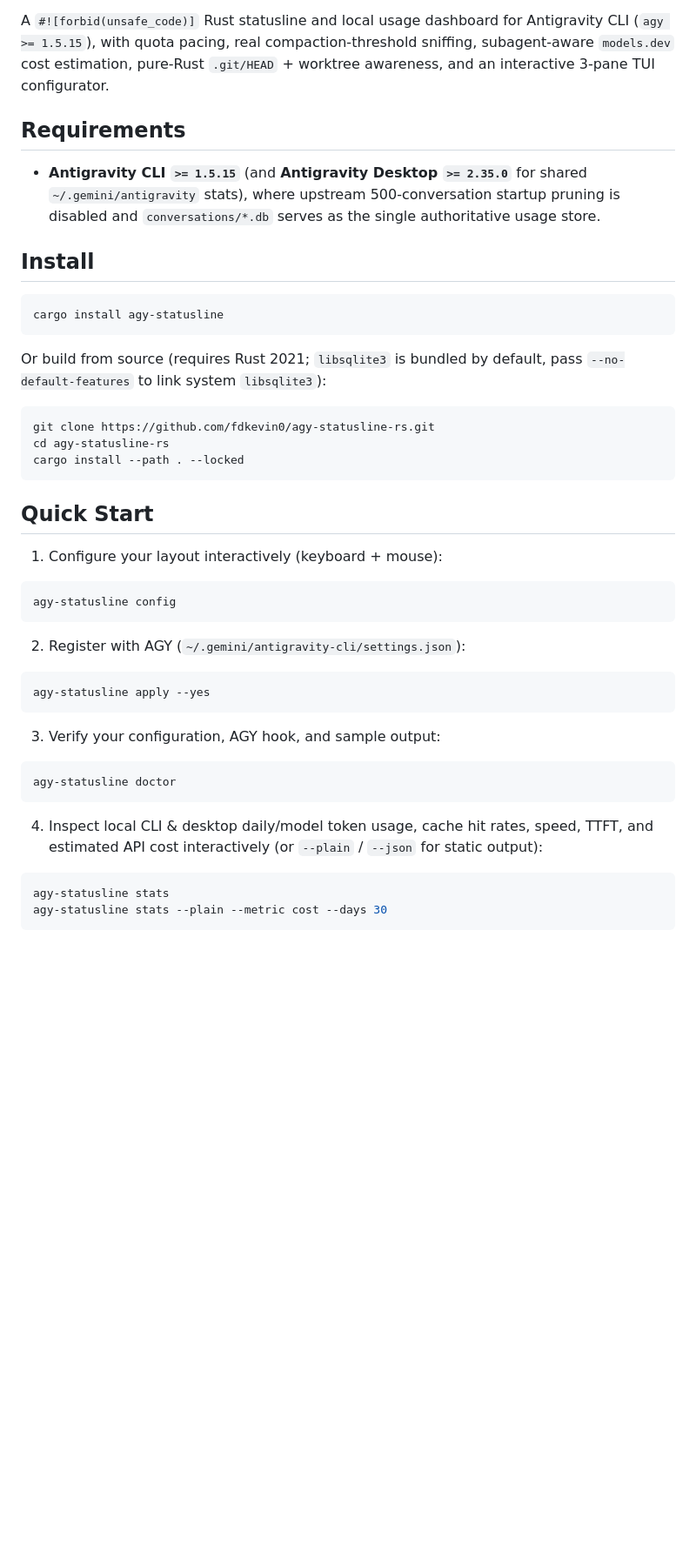
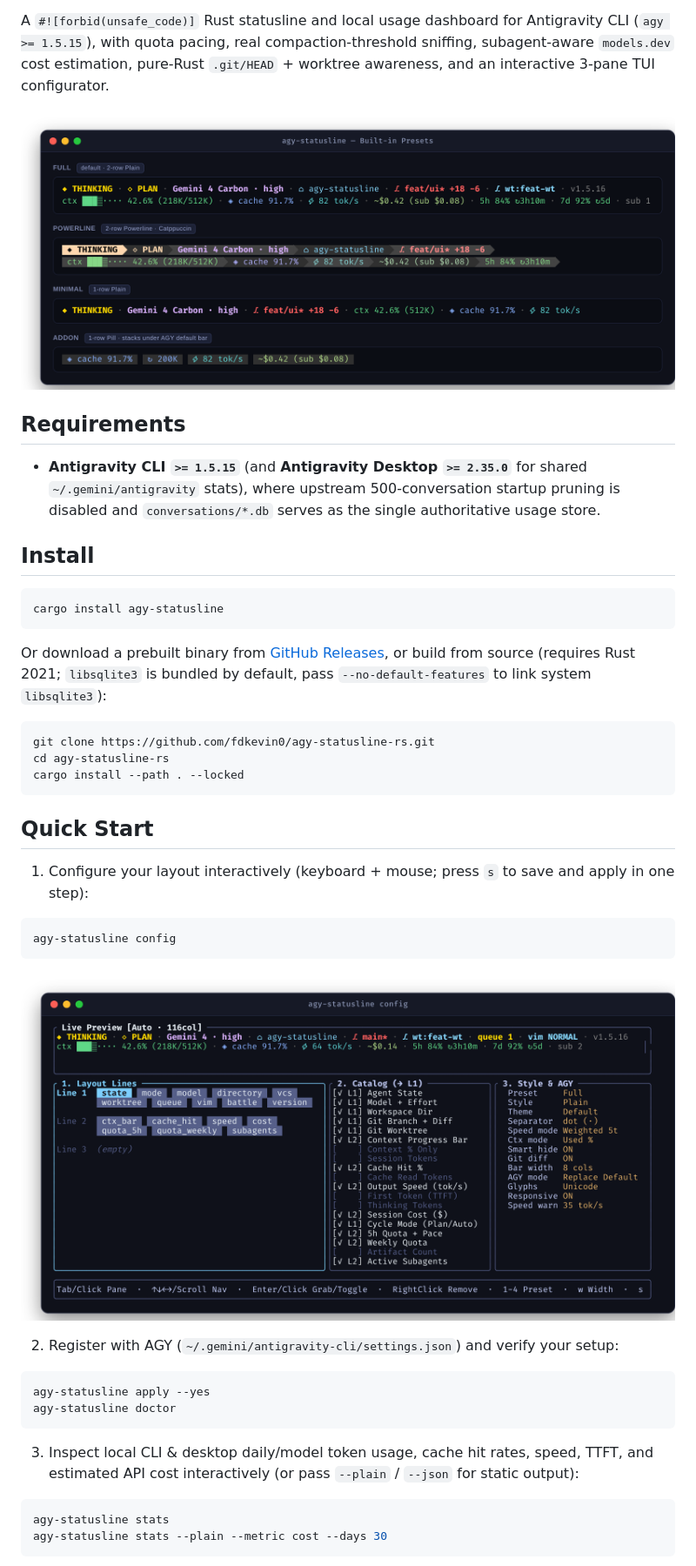
Before and after one commit to fdkevin0/agy-statusline-rs, a Markdown page: README.md, the part around one of its changes. Shown at 87% size. Rendered like a GitHub page; pictures changed too: docs/assets/config-tui.png (added), docs/assets/presets.png (added); blank space fills up the shorter version.

Commit message:
docs: add visual previews and Simplified Chinese README (#65)

````diff
--- a/README.md
+++ b/README.md
@@ -3,4 +9,6 @@
 A `#![forbid(unsafe_code)]` Rust statusline and local usage dashboard for Antigravity CLI (`agy >= 1.5.15`), with quota pacing, real compaction-threshold sniffing, subagent-aware `models.dev` cost estimation, pure-Rust `.git/HEAD` + worktree awareness, and an interactive 3-pane TUI configurator.
+
+![agy-statusline built-in presets](docs/assets/presets.png)
 
 ## Requirements
 
@@ -12,7 +20,7 @@ A `#![forbid(unsafe_code)]` Rust statusline and local usage dashboard for Antigr
 cargo install agy-statusline
 ```
 
-Or build from source (requires Rust 2021; `libsqlite3` is bundled by default, pass `--no-default-features` to link system `libsqlite3`):
+Or download a prebuilt binary from [GitHub Releases](https://github.com/fdkevin0/agy-statusline-rs/releases), or build from source (requires Rust 2021; `libsqlite3` is bundled by default, pass `--no-default-features` to link system `libsqlite3`):
 
 ```sh
 git clone https://github.com/fdkevin0/agy-statusline-rs.git
@@ -22,25 +30,22 @@ cargo install --path . --locked
 
 ## Quick Start
 
-1. Configure your layout interactively (keyboard + mouse):
+1. Configure your layout interactively (keyboard + mouse; press `s` to save and apply in one step):
 
 ```sh
 agy-statusline config
 ```
 
-2. Register with AGY (`~/.gemini/antigravity-cli/settings.json`):
+![agy-statusline interactive TUI configurator](docs/assets/config-tui.png)
+
+2. Register with AGY (`~/.gemini/antigravity-cli/settings.json`) and verify your setup:
 
 ```sh
 agy-statusline apply --yes
-```
-
-3. Verify your configuration, AGY hook, and sample output:
-
-```sh
 agy-statusline doctor
 ```
 
-4. Inspect local CLI & desktop daily/model token usage, cache hit rates, speed, TTFT, and estimated API cost interactively (or `--plain` / `--json` for static output):
+3. Inspect local CLI & desktop daily/model token usage, cache hit rates, speed, TTFT, and estimated API cost interactively (or pass `--plain` / `--json` for static output):
 
 ```sh
 agy-statusline stats
````
Also changed, not shown: other parts of README.md (+7 -1 lines), README.zh-CN.md (added, +66 -0 lines), docs/assets/stats-tui.png (added).
